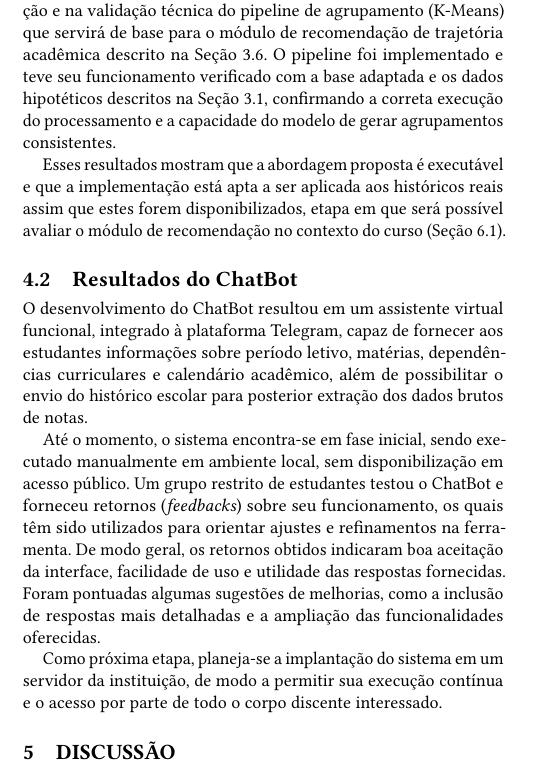
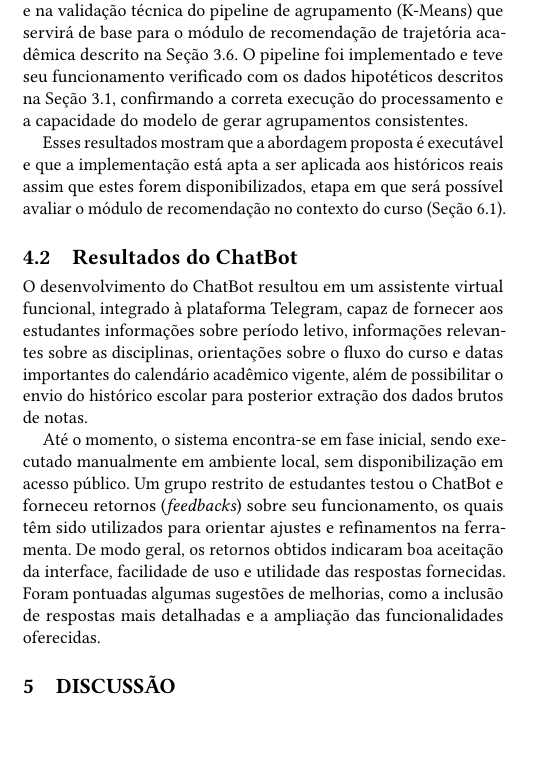
Before and after one commit to d-olivr/artigo-ic, a LaTeX document (main.tex, which reads 40-resultados.tex): part of one column of page 3 of 5, cut so that both start at the same text, the shorter picture padded with empty space. Compiled offline with pdfLaTeX.

Commit message:
feat: altera descricao de funcionalidades do bot

```diff
--- a/40-resultados.tex
+++ b/40-resultados.tex
@@ -3,7 +3,7 @@
 \subsection{Módulo de recomendação de trajetória acadêmica}
 \label{sec:resultados_algoritmo}
 
-Nesta etapa do trabalho, o esforço concentrou-se na implementação e na validação técnica do pipeline de agrupamento (K-Means) que servirá de base para o módulo de recomendação de trajetória acadêmica descrito na Seção~3.6. O pipeline foi implementado e teve seu funcionamento verificado com a base adaptada e os dados hipotéticos descritos na Seção~3.1, confirmando a correta execução do processamento e a capacidade do modelo de gerar agrupamentos consistentes.
+Nesta etapa do trabalho, o esforço concentrou-se na implementação e na validação técnica do pipeline de agrupamento (K-Means) que servirá de base para o módulo de recomendação de trajetória acadêmica descrito na Seção~3.6. O pipeline foi implementado e teve seu funcionamento verificado com os dados hipotéticos descritos na Seção~3.1, confirmando a correta execução do processamento e a capacidade do modelo de gerar agrupamentos consistentes.
 
 Esses resultados mostram que a abordagem proposta é executável e que a implementação está apta a ser aplicada aos históricos reais assim que estes forem disponibilizados, etapa em que será possível avaliar o módulo de recomendação no contexto do curso (Seção~6.1).
 
@@ -12,19 +12,11 @@ Esses resultados mostram que a abordagem proposta é executável e que a impleme
 
 O desenvolvimento do ChatBot resultou em um assistente virtual funcional,
 integrado à plataforma Telegram, capaz de fornecer aos estudantes informações
-sobre período letivo, matérias, dependências curriculares e calendário acadêmico,
-além de possibilitar o envio do histórico escolar para posterior extração dos
-dados brutos de notas.
+sobre período letivo, informações relevantes sobre as disciplinas, orientações sobre o fluxo do curso e datas importantes do calendário acadêmico vigente, além de possibilitar o envio do histórico escolar para posterior extração dos dados brutos de notas.
 
 Até o momento, o sistema encontra-se em fase inicial, sendo executado manualmente
 em ambiente local, sem disponibilização em acesso público. Um grupo restrito de
 estudantes testou o ChatBot e forneceu retornos (\textit{feedbacks}) sobre seu
 funcionamento, os quais têm sido utilizados para orientar ajustes e refinamentos
 na ferramenta. De modo geral, os retornos obtidos indicaram boa aceitação da
-interface, facilidade de uso e utilidade das respostas fornecidas. Foram
-pontuadas algumas sugestões de melhorias, como a inclusão de respostas mais
-detalhadas e a ampliação das funcionalidades oferecidas.
-
-Como próxima etapa, planeja-se a implantação do sistema em um servidor da
-instituição, de modo a permitir sua execução contínua e o acesso por parte de
-todo o corpo discente interessado.
+interface, facilidade de uso e utilidade das respostas fornecidas. Foram pontuadas algumas sugestões de melhorias, como a inclusão de respostas mais detalhadas e a ampliação das funcionalidades oferecidas.
```
